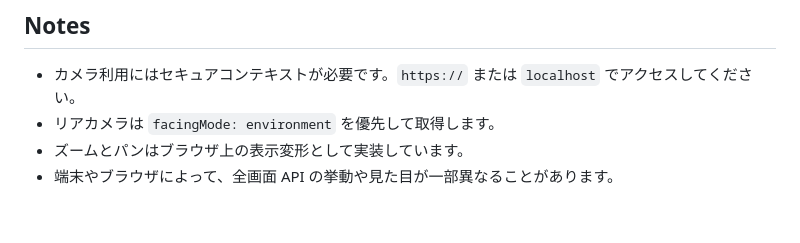
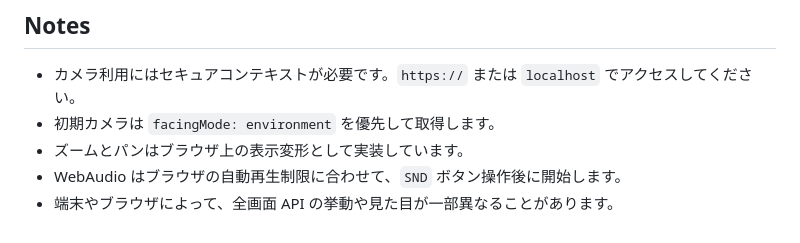
Before and after one commit to kobashi/simplecam, a Markdown page: README.md, the part around one of its changes. Rendered like a GitHub page.

```diff
--- a/README.md
+++ b/README.md
@@ -60,6 +72,7 @@ GitHub 側では `Settings > Pages > Build and deployment > Source` を `GitHub
 ## Notes
 
 - カメラ利用にはセキュアコンテキストが必要です。`https://` または `localhost` でアクセスしてください。
-- リアカメラは `facingMode: environment` を優先して取得します。
+- 初期カメラは `facingMode: environment` を優先して取得します。
 - ズームとパンはブラウザ上の表示変形として実装しています。
+- WebAudio はブラウザの自動再生制限に合わせて、`SND` ボタン操作後に開始します。
 - 端末やブラウザによって、全画面 API の挙動や見た目が一部異なることがあります。
```
Also changed, not shown: other parts of README.md (+16 -4 lines).
